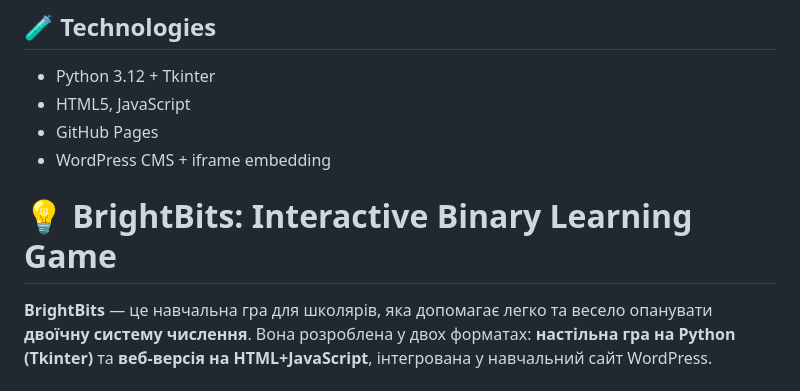
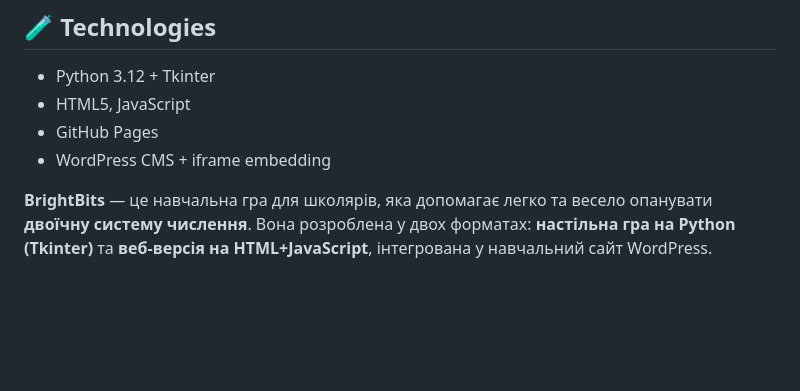
Before and after one commit to alphacodeKh/brights_game, a Markdown page: brights_game/README.md, the part around the change. Rendered like a GitHub page; blank space fills up the shorter version.

```diff
--- a/brights_game/README.md
+++ b/brights_game/README.md
@@ -17,8 +17,6 @@ BrightBits is an educational game designed to teach school students the basics o
 - HTML5, JavaScript
 - GitHub Pages
 - WordPress CMS + iframe embedding
-
-# 💡 BrightBits: Interactive Binary Learning Game
 
 **BrightBits** — це навчальна гра для школярів, яка допомагає легко та весело опанувати **двоїчну систему числення**. Вона розроблена у двох форматах: **настільна гра на Python (Tkinter)** та **веб-версія на HTML+JavaScript**, інтегрована у навчальний сайт WordPress.
 
```
